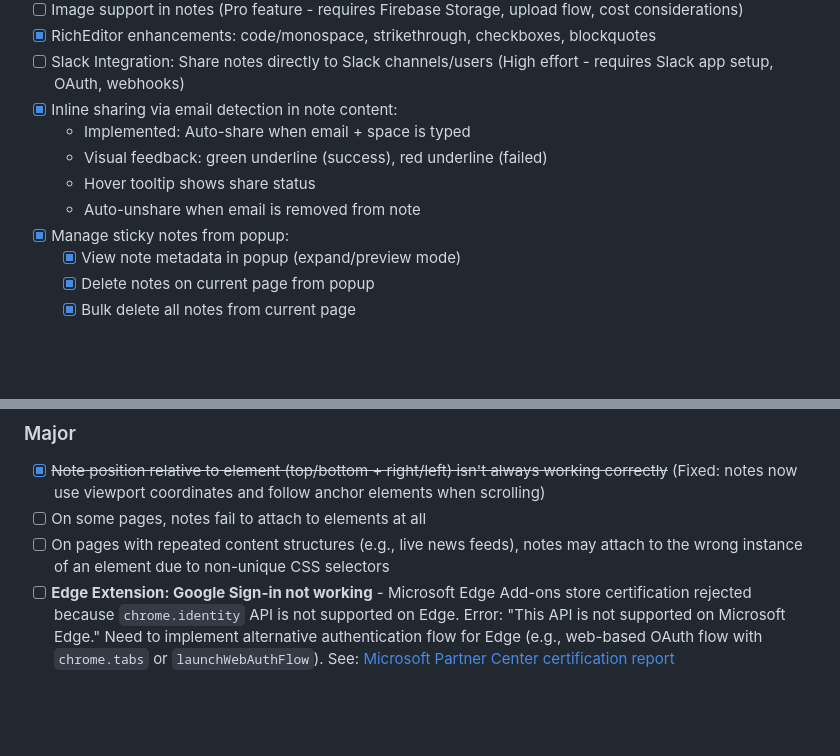
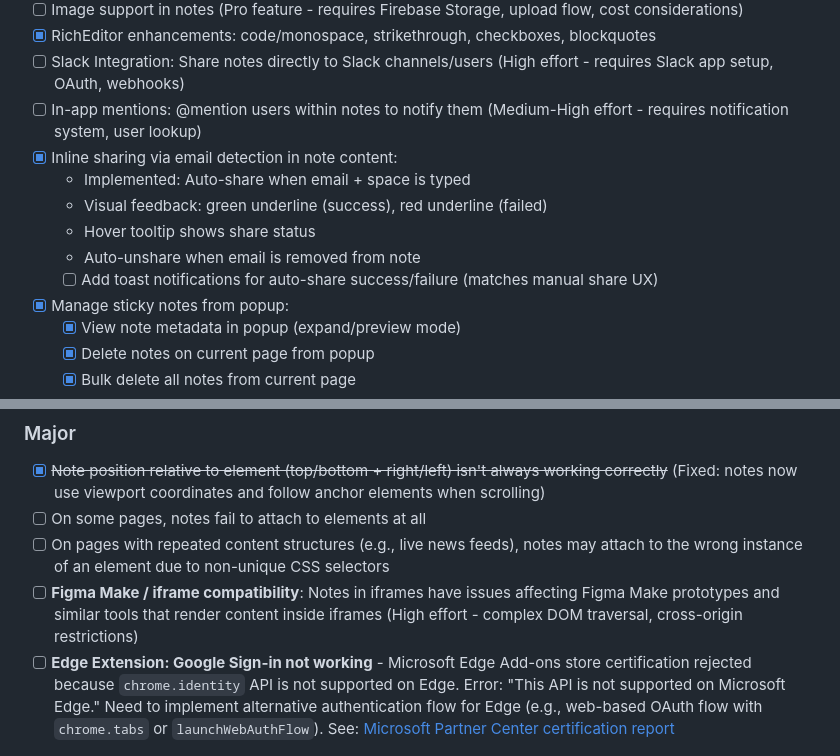
Before and after one commit to ravidorr/sticky-notes-chrome-extension, a Markdown page: docs/ROADMAP.md, 2 parts joined by grey strips. GitHub-like rendering; blank space fills up the shorter version.

Commit message:
feat: update ROADMAP with new feature ideas
Add new unplanned feature ideas to the ROADMAP:
- In-app mentions for user notifications within notes
- Toast notifications for auto-share success/failure
- Figma Make / iframe compatibility issues

These updates enhance the planning for future development and improve user experience.

```diff
--- a/docs/ROADMAP.md
+++ b/docs/ROADMAP.md
@@ -298,11 +298,13 @@ Unplanned feature ideas for future consideration:
 - [ ] Image support in notes (Pro feature - requires Firebase Storage, upload flow, cost considerations)
 - [x] RichEditor enhancements: code/monospace, strikethrough, checkboxes, blockquotes
 - [ ] Slack Integration: Share notes directly to Slack channels/users (High effort - requires Slack app setup, OAuth, webhooks)
+- [ ] In-app mentions: @mention users within notes to notify them (Medium-High effort - requires notification system, user lookup)
 - [x] Inline sharing via email detection in note content:
   - Implemented: Auto-share when email + space is typed
   - Visual feedback: green underline (success), red underline (failed)
   - Hover tooltip shows share status
   - Auto-unshare when email is removed from note
+  - [ ] Add toast notifications for auto-share success/failure (matches manual share UX)
 - [x] Manage sticky notes from popup:
   - [x] View note metadata in popup (expand/preview mode)
   - [x] Delete notes on current page from popup
@@ -335,6 +337,7 @@ Unplanned feature ideas for future consideration:
 - [x] ~~Note position relative to element (top/bottom + right/left) isn't always working correctly~~ (Fixed: notes now use viewport coordinates and follow anchor elements when scrolling)
 - [ ] On some pages, notes fail to attach to elements at all
 - [ ] On pages with repeated content structures (e.g., live news feeds), notes may attach to the wrong instance of an element due to non-unique CSS selectors
+- [ ] **Figma Make / iframe compatibility**: Notes in iframes have issues affecting Figma Make prototypes and similar tools that render content inside iframes (High effort - complex DOM traversal, cross-origin restrictions)
 - [ ] **Edge Extension: Google Sign-in not working** - Microsoft Edge Add-ons store certification rejected because `chrome.identity` API is not supported on Edge. Error: "This API is not supported on Microsoft Edge." Need to implement alternative authentication flow for Edge (e.g., web-based OAuth flow with `chrome.tabs` or `launchWebAuthFlow`). See: [Microsoft Partner Center certification report](https://partner.microsoft.com/en-us/dashboard/microsoftedge/e8c23177-3423-4a2e-9d99-949fbe77f9ae/certification/reports/6cbe7b01-5962-427f-909f-211f487d5036)
 
 ### Minor
```
